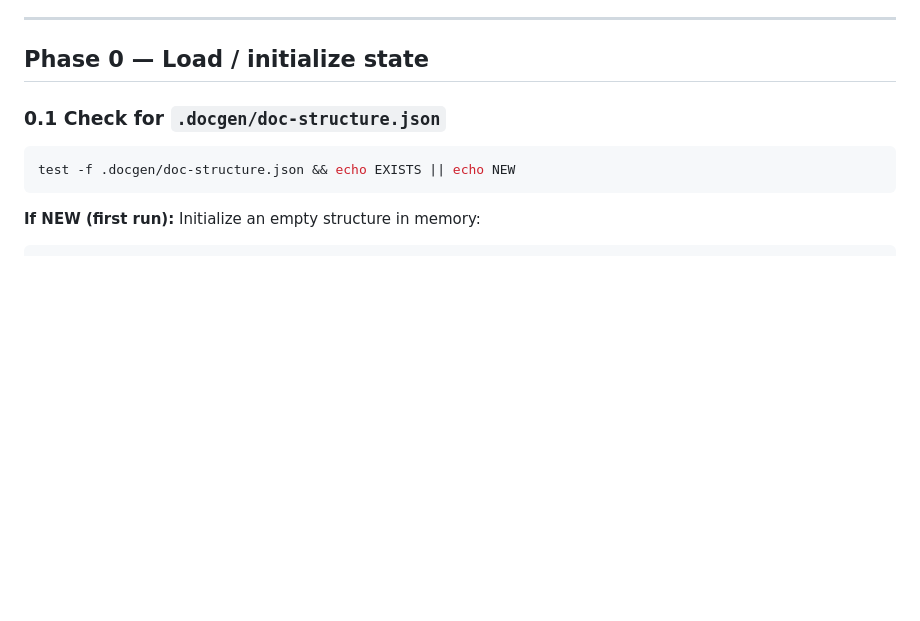
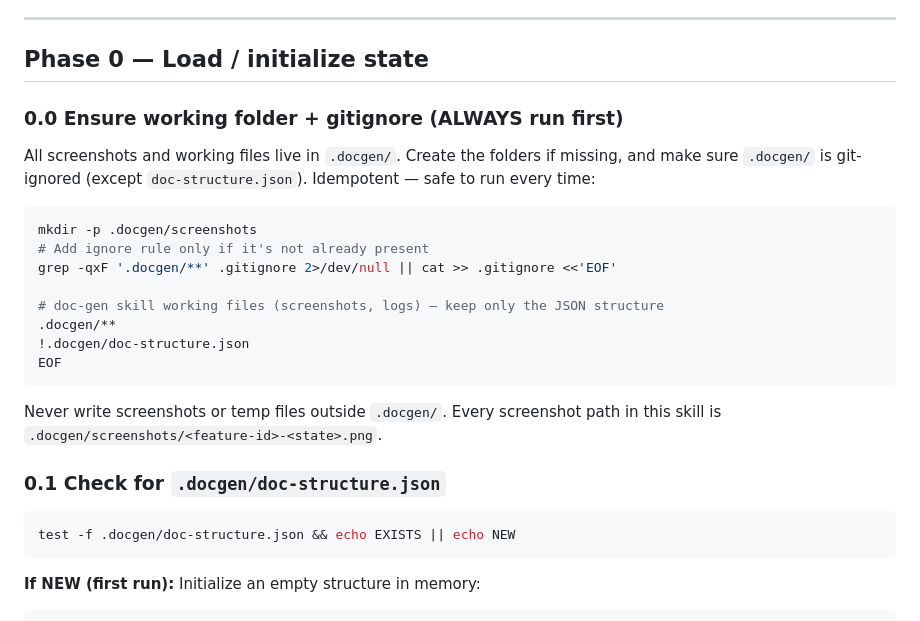
Before and after one commit to fallenreds/Airbag-Auto-Delivery, a Markdown page: .claude/skills/doc-gen.md, the part around the change. Rendered like a GitHub page; blank space fills up the shorter version.

Commit message:
chore(doc-gen): auto-create .docgen/screenshots + add .docgen to .gitignore on run
Added Phase 0.0: idempotent mkdir -p .docgen/screenshots and
append .docgen ignore rule to .gitignore only if missing.
All screenshots stay in .docgen/screenshots/, never in repo root.

````diff
--- a/.claude/skills/doc-gen.md
+++ b/.claude/skills/doc-gen.md
@@ -17,6 +17,26 @@ enum values. Every feature gets 4–9 screenshots showing distinct UI states.
 ---
 
 ## Phase 0 — Load / initialize state
+
+### 0.0 Ensure working folder + gitignore (ALWAYS run first)
+
+All screenshots and working files live in `.docgen/`. Create the folders if missing,
+and make sure `.docgen/` is git-ignored (except `doc-structure.json`). Idempotent —
+safe to run every time:
+
+```bash
+mkdir -p .docgen/screenshots
+# Add ignore rule only if it's not already present
+grep -qxF '.docgen/**' .gitignore 2>/dev/null || cat >> .gitignore <<'EOF'
+
+# doc-gen skill working files (screenshots, logs) — keep only the JSON structure
+.docgen/**
+!.docgen/doc-structure.json
+EOF
+```
+
+Never write screenshots or temp files outside `.docgen/`. Every screenshot path
+in this skill is `.docgen/screenshots/<feature-id>-<state>.png`.
 
 ### 0.1 Check for `.docgen/doc-structure.json`
 
````
